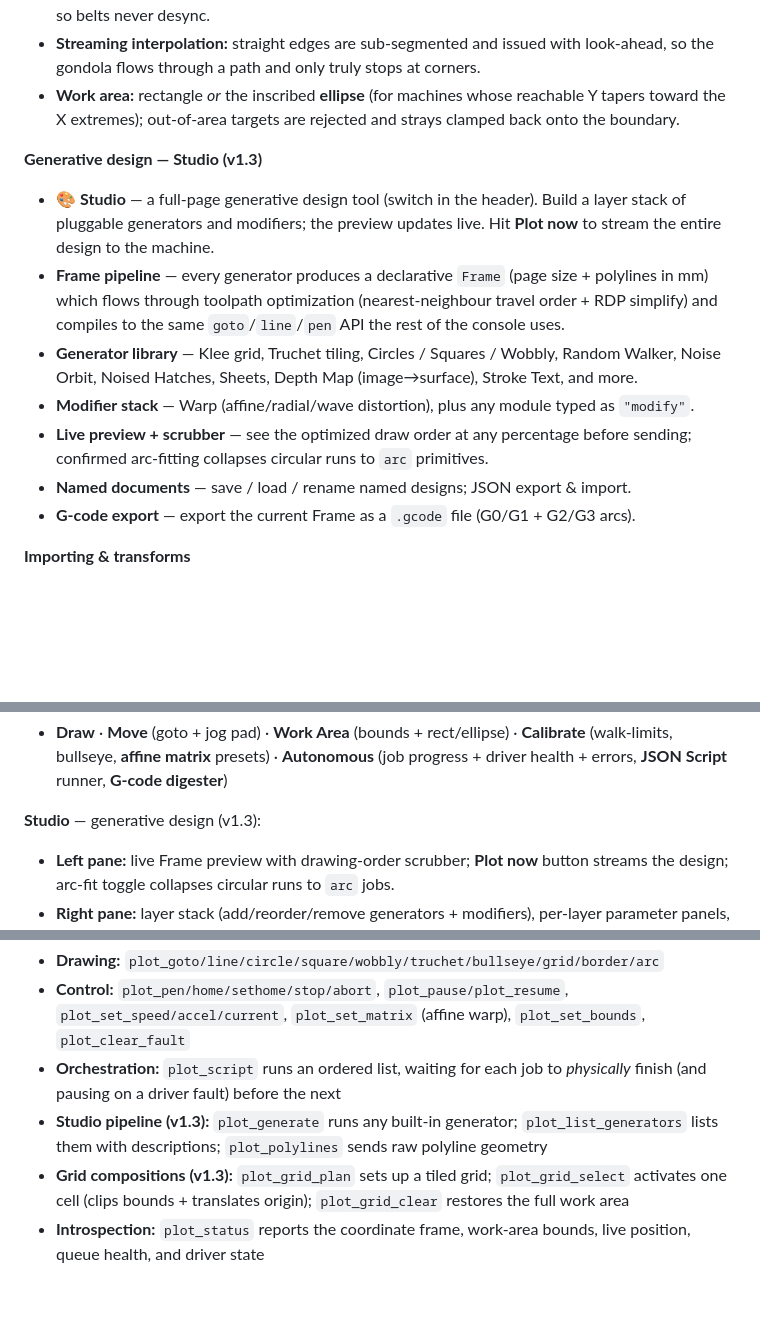
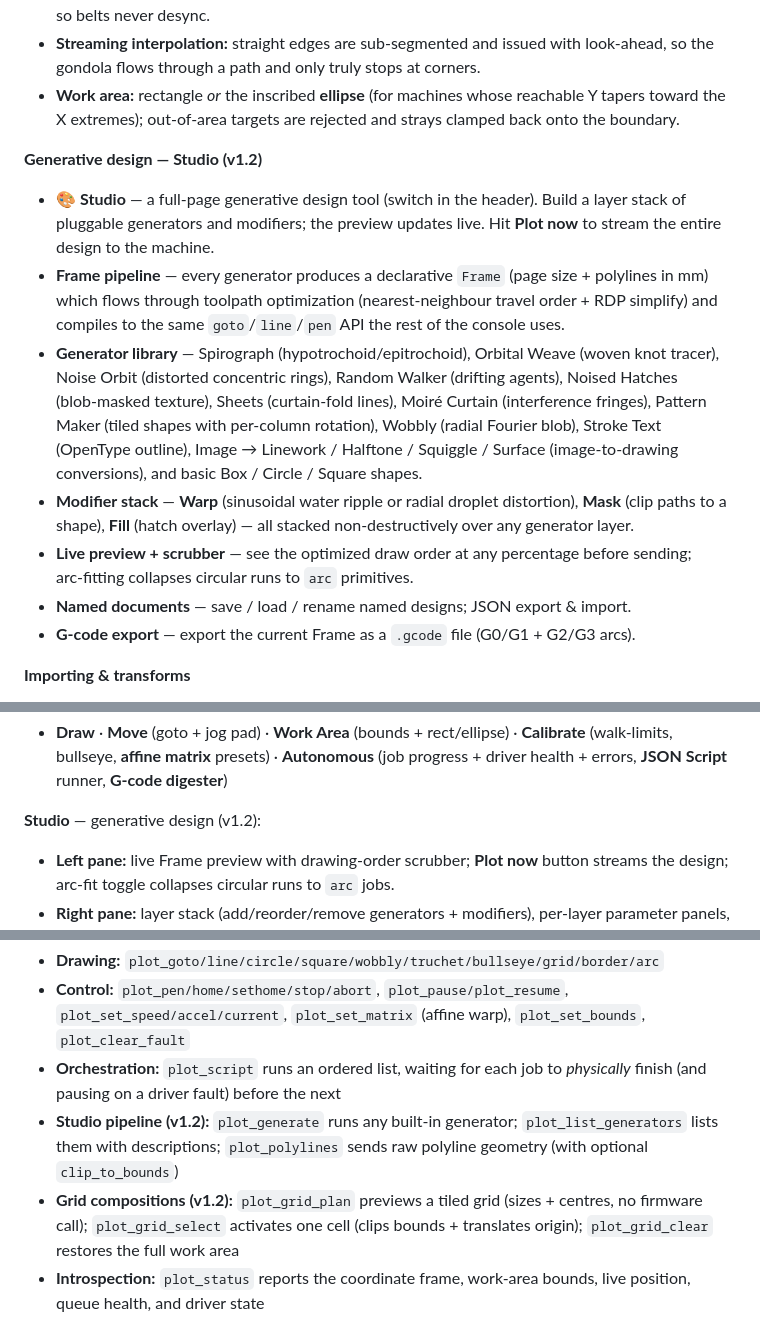
Before and after one commit to arvandtiv/polar-plotter, a Markdown page: README.md, 3 parts joined by grey strips. Rendered like a GitHub page; blank space fills up the shorter version.

Commit message:
docs: update README for v1.2 — fix generator list and version labels
- Correct generator library: spirograph, orbital weave, noise orbit,
  random walker, noised hatches, sheets, moiré curtain, pattern maker,
  wobbly, stroke text, image→linework/halftone/squiggle/surface
- Expand modifier stack: warp, mask, fill (all three documented)
- Relabel all "v1.3" Studio references as v1.2 to match the release
- Clarify plot_polylines clip_to_bounds and plot_grid_plan (no firmware call)

Co-Authored-By: Claude Sonnet 4.6 <noreply@anthropic.com>

```diff
--- a/README.md
+++ b/README.md
@@ -29,12 +29,12 @@ Drive it three ways, all feeding the same draw queue:
 - **Streaming interpolation:** straight edges are sub‑segmented and issued with look‑ahead, so the gondola flows through a path and only truly stops at corners.
 - **Work area:** rectangle *or* the inscribed **ellipse** (for machines whose reachable Y tapers toward the X extremes); out‑of‑area targets are rejected and strays clamped back onto the boundary.
 
-**Generative design — Studio (v1.3)**
+**Generative design — Studio (v1.2)**
 - 🎨 **Studio** — a full‑page generative design tool (switch in the header). Build a layer stack of pluggable generators and modifiers; the preview updates live. Hit **Plot now** to stream the entire design to the machine.
 - **Frame pipeline** — every generator produces a declarative `Frame` (page size + polylines in mm) which flows through toolpath optimization (nearest‑neighbour travel order + RDP simplify) and compiles to the same `goto`/`line`/`pen` API the rest of the console uses.
-- **Generator library** — Klee grid, Truchet tiling, Circles / Squares / Wobbly, Random Walker, Noise Orbit, Noised Hatches, Sheets, Depth Map (image→surface), Stroke Text, and more.
-- **Modifier stack** — Warp (affine/radial/wave distortion), plus any module typed as `"modify"`.
-- **Live preview + scrubber** — see the optimized draw order at any percentage before sending; confirmed arc‑fitting collapses circular runs to `arc` primitives.
+- **Generator library** — Spirograph (hypotrochoid/epitrochoid), Orbital Weave (woven knot tracer), Noise Orbit (distorted concentric rings), Random Walker (drifting agents), Noised Hatches (blob‑masked texture), Sheets (curtain‑fold lines), Moiré Curtain (interference fringes), Pattern Maker (tiled shapes with per‑column rotation), Wobbly (radial Fourier blob), Stroke Text (OpenType outline), Image → Linework / Halftone / Squiggle / Surface (image‑to‑drawing conversions), and basic Box / Circle / Square shapes.
+- **Modifier stack** — **Warp** (sinusoidal water ripple or radial droplet distortion), **Mask** (clip paths to a shape), **Fill** (hatch overlay) — all stacked non‑destructively over any generator layer.
+- **Live preview + scrubber** — see the optimized draw order at any percentage before sending; arc‑fitting collapses circular runs to `arc` primitives.
 - **Named documents** — save / load / rename named designs; JSON export & import.
 - **G‑code export** — export the current Frame as a `.gcode` file (G0/G1 + G2/G3 arcs).
 
@@ -158,7 +158,7 @@ The app has two top‑level modes (switch in the header):
 **Console** — traditional controls:
 - **Draw** · **Move** (goto + jog pad) · **Work Area** (bounds + rect/ellipse) · **Calibrate** (walk‑limits, bullseye, **affine matrix** presets) · **Autonomous** (job progress + driver health + errors, **JSON Script** runner, **G‑code digester**)
 
-**Studio** — generative design (v1.3):
+**Studio** — generative design (v1.2):
 - **Left pane:** live Frame preview with drawing‑order scrubber; **Plot now** button streams the design; arc‑fit toggle collapses circular runs to `arc` jobs.
 - **Right pane:** layer stack (add/reorder/remove generators + modifiers), per‑layer parameter panels, named‑document save/load/export, affine group transforms.
 
@@ -177,8 +177,8 @@ Set `PLOTTER_IP` / `PLOTTER_PORT` and register it in `.mcp.json`.
 - **Drawing:** `plot_goto/line/circle/square/wobbly/truchet/bullseye/grid/border/arc`
 - **Control:** `plot_pen/home/sethome/stop/abort`, `plot_pause/plot_resume`, `plot_set_speed/accel/current`, `plot_set_matrix` (affine warp), `plot_set_bounds`, `plot_clear_fault`
 - **Orchestration:** `plot_script` runs an ordered list, waiting for each job to *physically* finish (and pausing on a driver fault) before the next
-- **Studio pipeline (v1.3):** `plot_generate` runs any built‑in generator; `plot_list_generators` lists them with descriptions; `plot_polylines` sends raw polyline geometry
-- **Grid compositions (v1.3):** `plot_grid_plan` sets up a tiled grid; `plot_grid_select` activates one cell (clips bounds + translates origin); `plot_grid_clear` restores the full work area
+- **Studio pipeline (v1.2):** `plot_generate` runs any built‑in generator; `plot_list_generators` lists them with descriptions; `plot_polylines` sends raw polyline geometry (with optional `clip_to_bounds`)
+- **Grid compositions (v1.2):** `plot_grid_plan` previews a tiled grid (sizes + centres, no firmware call); `plot_grid_select` activates one cell (clips bounds + translates origin); `plot_grid_clear` restores the full work area
 - **Introspection:** `plot_status` reports the coordinate frame, work‑area bounds, live position, queue health, and driver state
 
 The server ships with built‑in **coordinate guidance** (origin at top midpoint,
```
Also changed, not shown: other parts of README.md (+1 -1 lines).
